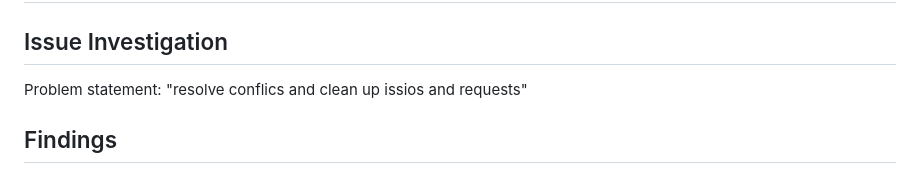
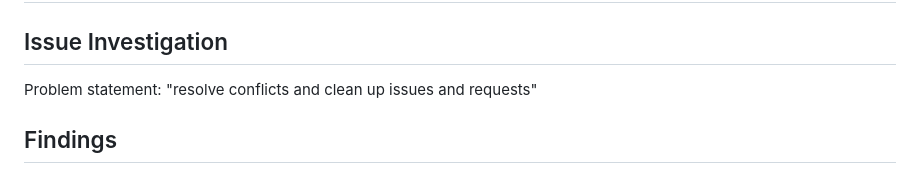
Before and after one commit to jacobziemba-dev/my-2d-game, a Markdown page: CLEANUP_SUMMARY.md, the part around the change. Drawn GitHub-style.

Commit message:
Fix typos in documentation
Co-authored-by: jacobziemba-dev <240399684+jacobziemba-dev@users.noreply.github.com>

```diff
--- a/CLEANUP_SUMMARY.md
+++ b/CLEANUP_SUMMARY.md
@@ -1,7 +1,7 @@
 # Repository Cleanup Summary
 
 ## Issue Investigation
-Problem statement: "resolve conflics and clean up issios and requests"
+Problem statement: "resolve conflicts and clean up issues and requests"
 
 ## Findings
 
```
